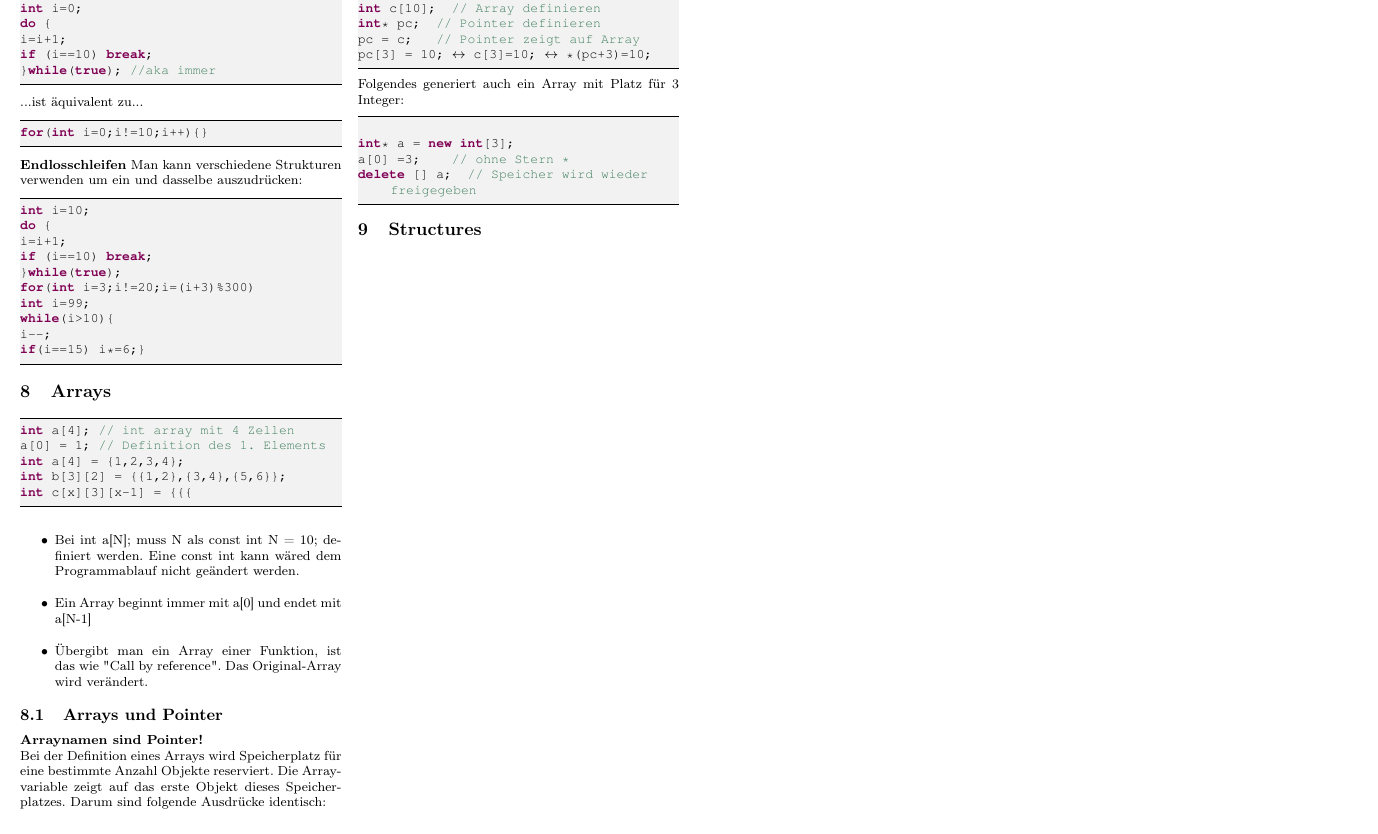
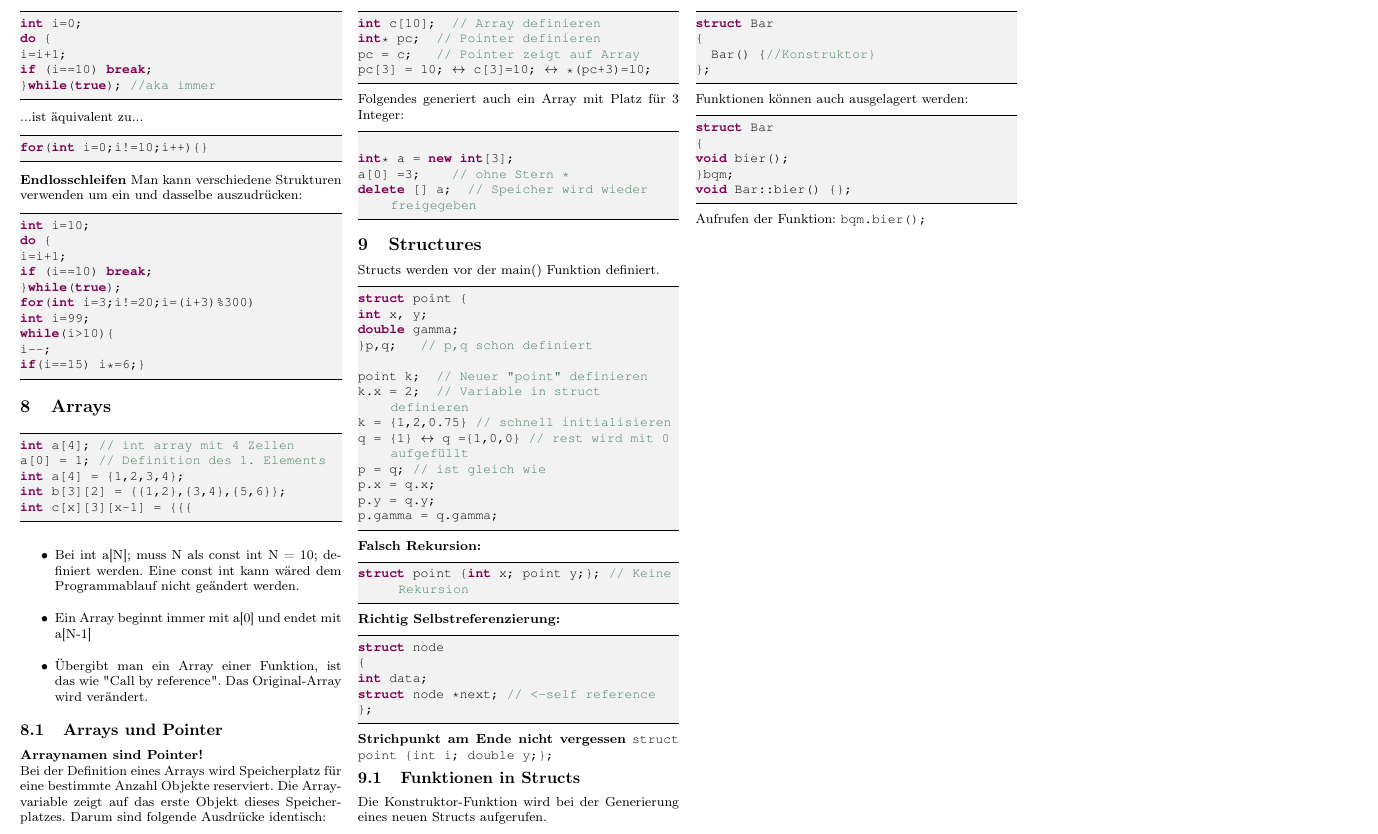
Before and after one commit to gosow9/Informatik_ethz, a LaTeX document (ProgCPP.tex, which reads sections/09_Structures.tex): part of page 2 of 4, cut so that both start at the same text. Compiled offline with pdfLaTeX.

Commit message:
Structures ergänzt

```diff
--- a/sections/09_Structures.tex
+++ b/sections/09_Structures.tex
@@ -1 +1,51 @@
 \section{Structures}
+
+Structs werden vor der main() Funktion definiert.
+\begin{lstlisting}[mathescape]
+struct point {
+int x, y;
+double gamma;
+}p,q; 	// p,q schon definiert
+
+point k; 	// Neuer "point" definieren
+k.x = 2;	// Variable in struct definieren
+k = {1,2,0.75} // schnell initialisieren
+q = {1} $\leftrightarrow$ q ={1,0,0} // rest wird mit 0 aufgefüllt
+p = q; // ist gleich wie
+p.x = q.x;
+p.y = q.y;
+p.gamma = q.gamma;
+\end{lstlisting}
+
+\textbf{Falsch Rekursion:}
+\begin{lstlisting}[mathescape]
+struct point {int x; point y;}; // Keine Rekursion
+\end{lstlisting}
+\textbf{Richtig Selbstreferenzierung:}
+\begin{lstlisting}[mathescape]
+struct node
+{
+int data;
+struct node *next; // <-self reference
+};
+\end{lstlisting}
+\textbf{Strichpunkt am Ende nicht vergessen}
+\texttt{struct point \{int i; double y;\};}
+
+\subsection{Funktionen in Structs}
+Die Konstruktor-Funktion wird bei der Generierung eines neuen Structs aufgerufen.
+\begin{lstlisting}[mathescape]
+struct Bar
+{
+	Bar() {//Konstruktor}
+};
+\end{lstlisting}
+Funktionen können auch ausgelagert werden:
+\begin{lstlisting}[mathescape]
+struct Bar
+{
+void bier();
+}bqm;
+void Bar::bier() {};
+\end{lstlisting}
+Aufrufen der Funktion: \texttt{bqm.bier();}
```
